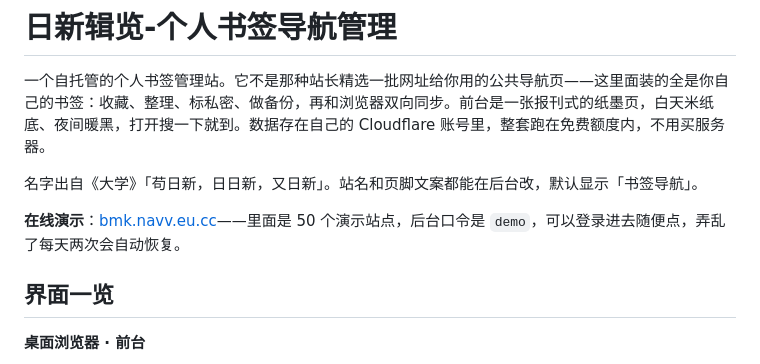
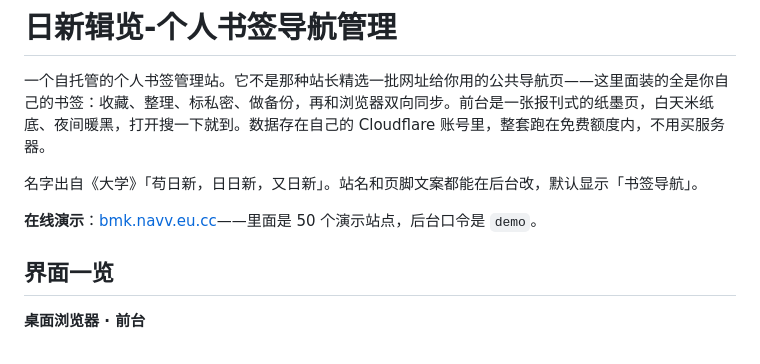
Before and after one commit to bingbinglab/rixin-nav, a Markdown page: README.md, the part around the change. Drawn GitHub-style.

Commit message:
Trim demo line in README

```diff
--- a/README.md
+++ b/README.md
@@ -4,7 +4,7 @@
 
 名字出自《大学》「苟日新，日日新，又日新」。站名和页脚文案都能在后台改，默认显示「书签导航」。
 
-**在线演示**：[bmk.navv.eu.cc](https://bmk.navv.eu.cc)——里面是 50 个演示站点，后台口令是 `demo`，可以登录进去随便点，弄乱了每天两次会自动恢复。
+**在线演示**：[bmk.navv.eu.cc](https://bmk.navv.eu.cc)——里面是 50 个演示站点，后台口令是 `demo`。
 
 ## 界面一览
 
```
